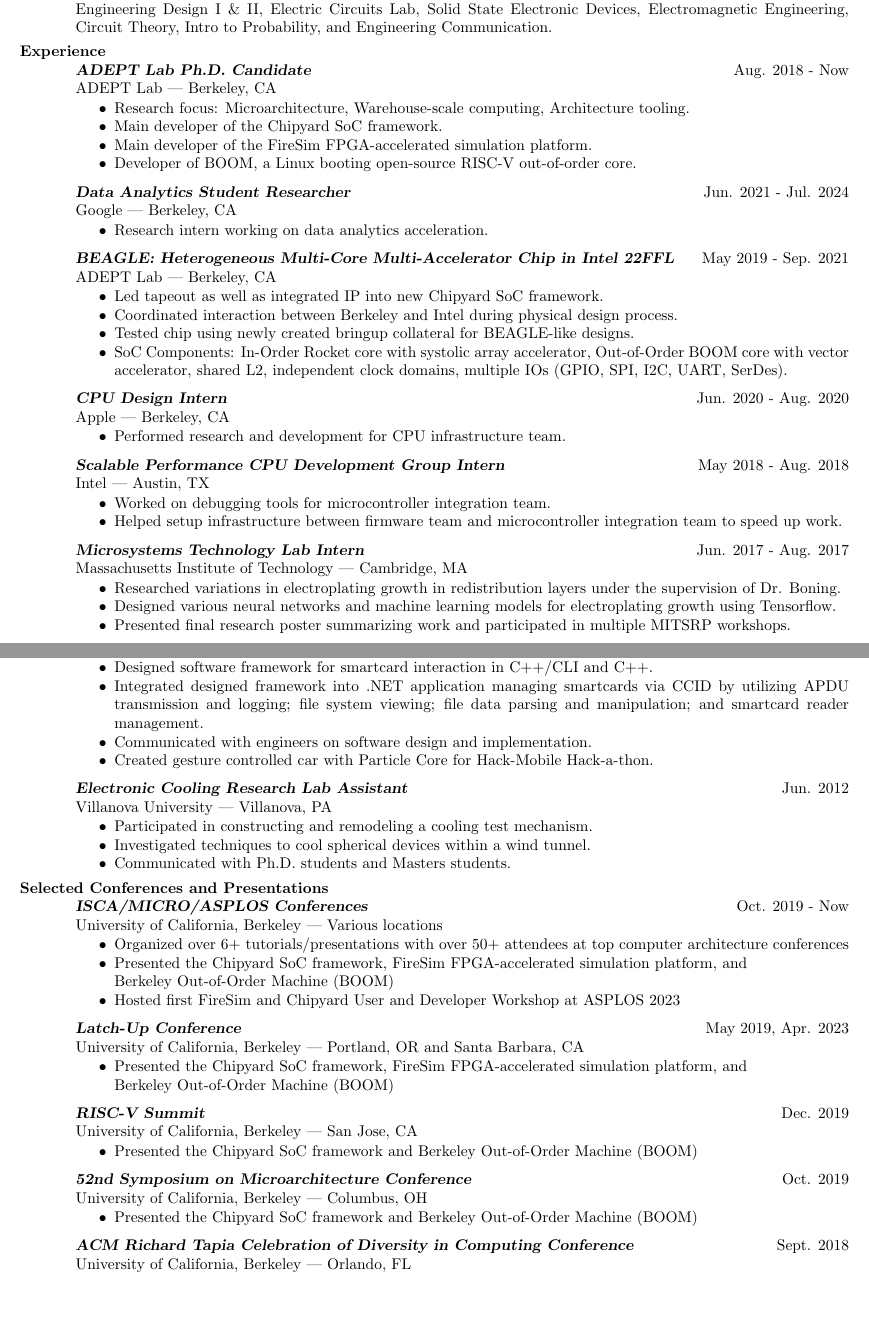
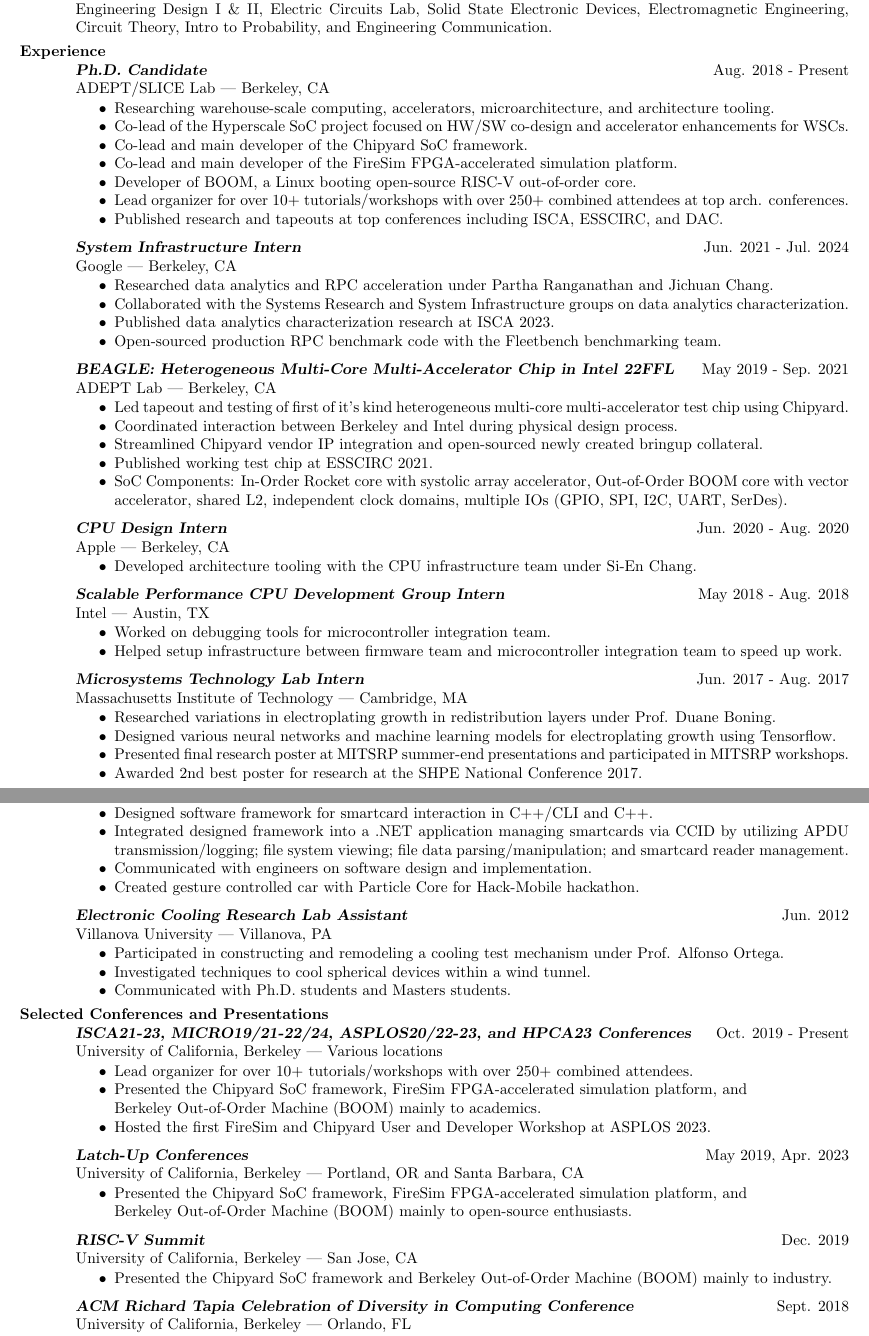
Before and after one commit to abejgonzalez/texdocs, a LaTeX CV (cv.tex): two parts of pages 1 and 2 of 4, joined at a grey line, cut so that both start at the same text, the shorter picture padded with empty space. Compiled offline with pdfLaTeX.

Commit message:
Bump 12/27/2024

```diff
--- a/cv.tex
+++ b/cv.tex
@@ -49,27 +49,33 @@
 
 \section{Experience}
 
-{\sl \textbf{ADEPT Lab Ph.D. Candidate}} \hfill Aug. 2018 - Now\\
-ADEPT Lab | Berkeley, CA \newline
+{\sl \textbf{Ph.D. Candidate}} \hfill Aug. 2018 - Present\\
+ADEPT/SLICE Lab | Berkeley, CA \newline
 
  \vspace{-4mm}
 
  \begin{itemize}
- \item Research focus: Microarchitecture, Warehouse-scale computing, Architecture tooling.
- \item Main developer of the Chipyard SoC framework.
- \item Main developer of the FireSim FPGA-accelerated simulation platform.
+ \item Researching warehouse-scale computing, accelerators, microarchitecture, and architecture tooling.
+ \item Co-lead of the Hyperscale SoC project focused on HW/SW co-design and accelerator enhancements for WSCs.
+ \item Co-lead and main developer of the Chipyard SoC framework.
+ \item Co-lead and main developer of the FireSim FPGA-accelerated simulation platform.
  \item Developer of BOOM, a Linux booting open-source RISC-V out-of-order core.
+ \item Lead organizer for over 10+ tutorials/workshops with over 250+ combined attendees at top arch. conferences.
+ \item Published research and tapeouts at top conferences including ISCA, ESSCIRC, and DAC.
  \end{itemize}
 
 \vspace{-2mm}
 
-{\sl \textbf{Data Analytics Student Researcher}} \hfill Jun. 2021 - Jul. 2024\\
+{\sl \textbf{System Infrastructure Intern}} \hfill Jun. 2021 - Jul. 2024\\
 Google | Berkeley, CA \newline
 
  \vspace{-4mm}
 
  \begin{itemize}
- \item Research intern working on data analytics acceleration.
+ \item Researched data analytics and RPC acceleration under Partha Ranganathan and Jichuan Chang.
+ \item Collaborated with the Systems Research and System Infrastructure groups on data analytics characterization.
+ \item Published data analytics characterization research at ISCA 2023.
+ \item Open-sourced production RPC benchmark code with the Fleetbench benchmarking team.
  \end{itemize}
 
 \vspace{-2mm}
@@ -80,9 +86,10 @@
  \vspace{-4mm}
 
  \begin{itemize}
- \item Led tapeout as well as integrated IP into new Chipyard SoC framework.
+ \item Led tapeout and testing of first of it's kind heterogeneous multi-core multi-accelerator test chip using Chipyard.
  \item Coordinated interaction between Berkeley and Intel during physical design process.
- \item Tested chip using newly created bringup collateral for BEAGLE-like designs.
+ \item Streamlined Chipyard vendor IP integration and open-sourced newly created bringup collateral.
+ \item Published working test chip at ESSCIRC 2021.
  \item SoC Components: In-Order Rocket core with systolic array accelerator, Out-of-Order BOOM core with vector accelerator, shared L2, independent clock domains, multiple IOs (GPIO, SPI, I2C, UART, SerDes).
  \end{itemize}
 
@@ -94,7 +101,7 @@
  \vspace{-4mm}
 
  \begin{itemize}
- \item Performed research and development for CPU infrastructure team.
+ \item Developed architecture tooling with the CPU infrastructure team under Si-En Chang.
  \end{itemize}
 
 \vspace{-2mm}
@@ -117,9 +124,10 @@
  \vspace{-4mm}
 
  \begin{itemize}
- \item Researched variations in electroplating growth in redistribution layers under the supervision of Dr. Boning.
+ \item Researched variations in electroplating growth in redistribution layers under Prof. Duane Boning.
  \item Designed various neural networks and machine learning models for electroplating growth using Tensorflow.
- \item Presented final research poster summarizing work and participated in multiple MITSRP workshops.
+ \item Presented final research poster at MITSRP summer-end presentations and participated in MITSRP workshops.
+ \item Awarded 2nd best poster for research at the SHPE National Conference 2017.
  \end{itemize}
 
 \vspace{-2mm}
@@ -168,9 +176,9 @@
 
  \begin{itemize}
  \item Designed software framework for smartcard interaction in C++/CLI and C++.
- \item Integrated designed framework into .NET application managing smartcards via CCID by utilizing APDU transmission and logging; file system viewing; file data parsing and manipulation; and smartcard reader management.
+ \item Integrated designed framework into a .NET application managing smartcards via CCID by utilizing APDU transmission/logging; file system viewing; file data parsing/manipulation; and smartcard reader management.
  \item Communicated with engineers on software design and implementation.
- \item Created gesture controlled car with Particle Core for Hack-Mobile Hack-a-thon.
+ \item Created gesture controlled car with Particle Core for Hack-Mobile hackathon.
  \end{itemize}
 
 \vspace{-2mm}
@@ -181,7 +189,7 @@
  \vspace{-4mm}
 
  \begin{itemize}
- \item Participated in constructing and remodeling a cooling test mechanism.
+ \item Participated in constructing and remodeling a cooling test mechanism under Prof. Alfonso Ortega.
  \item Investigated techniques to cool spherical devices within a wind tunnel.
  \item Communicated with Ph.D. students and Masters students.
  \end{itemize}
@@ -190,26 +198,26 @@
 
 \section{Selected Conferences and Presentations}
 
-{\sl \textbf{ISCA/MICRO/ASPLOS Conferences}} \hfill Oct. 2019 - Now\\
+{\sl \textbf{ISCA21-23, MICRO19/21-22/24, ASPLOS20/22-23, and HPCA23 Conferences}} \hfill Oct. 2019 - Present\\
  University of California, Berkeley | Various locations \newline
 
  \vspace{-4mm}
 
  \begin{itemize}
- \item Organized over 6+ tutorials/presentations with over 50+ attendees at top computer architecture conferences
- \item Presented the Chipyard SoC framework, FireSim FPGA-accelerated simulation platform, and \newline Berkeley Out-of-Order Machine (BOOM)
- \item Hosted first FireSim and Chipyard User and Developer Workshop at ASPLOS 2023
+ \item Lead organizer for over 10+ tutorials/workshops with over 250+ combined attendees.
+ \item Presented the Chipyard SoC framework, FireSim FPGA-accelerated simulation platform, and \newline Berkeley Out-of-Order Machine (BOOM) mainly to academics.
+ \item Hosted the first FireSim and Chipyard User and Developer Workshop at ASPLOS 2023.
  \end{itemize}
 
 \vspace{-2mm}
 
-{\sl \textbf{Latch-Up Conference}} \hfill May 2019, Apr. 2023 \\
+{\sl \textbf{Latch-Up Conferences}} \hfill May 2019, Apr. 2023 \\
  University of California, Berkeley | Portland, OR and Santa Barbara, CA \newline
 
  \vspace{-4mm}
 
  \begin{itemize}
- \item Presented the Chipyard SoC framework, FireSim FPGA-accelerated simulation platform, and \newline Berkeley Out-of-Order Machine (BOOM)
+ \item Presented the Chipyard SoC framework, FireSim FPGA-accelerated simulation platform, and \newline Berkeley Out-of-Order Machine (BOOM) mainly to open-source enthusiasts.
  \end{itemize}
 
 \vspace{-2mm}
@@ -220,18 +228,7 @@
  \vspace{-4mm}
 
  \begin{itemize}
- \item Presented the Chipyard SoC framework and Berkeley Out-of-Order Machine (BOOM)
- \end{itemize}
-
-\vspace{-2mm}
-
-{\sl \textbf{52nd Symposium on Microarchitecture Conference}} \hfill Oct. 2019\\
- University of California, Berkeley | Columbus, OH \newline
-
- \vspace{-4mm}
-
- \begin{itemize}
- \item Presented the Chipyard SoC framework and Berkeley Out-of-Order Machine (BOOM)
+ \item Presented the Chipyard SoC framework and Berkeley Out-of-Order Machine (BOOM) mainly to industry.
  \end{itemize}
 
 \vspace{-2mm}
```
Also changed, not shown: resume.tex (+35 -29 lines), cv.pdf, resume.pdf, cv.tex (28 more changed lines).
